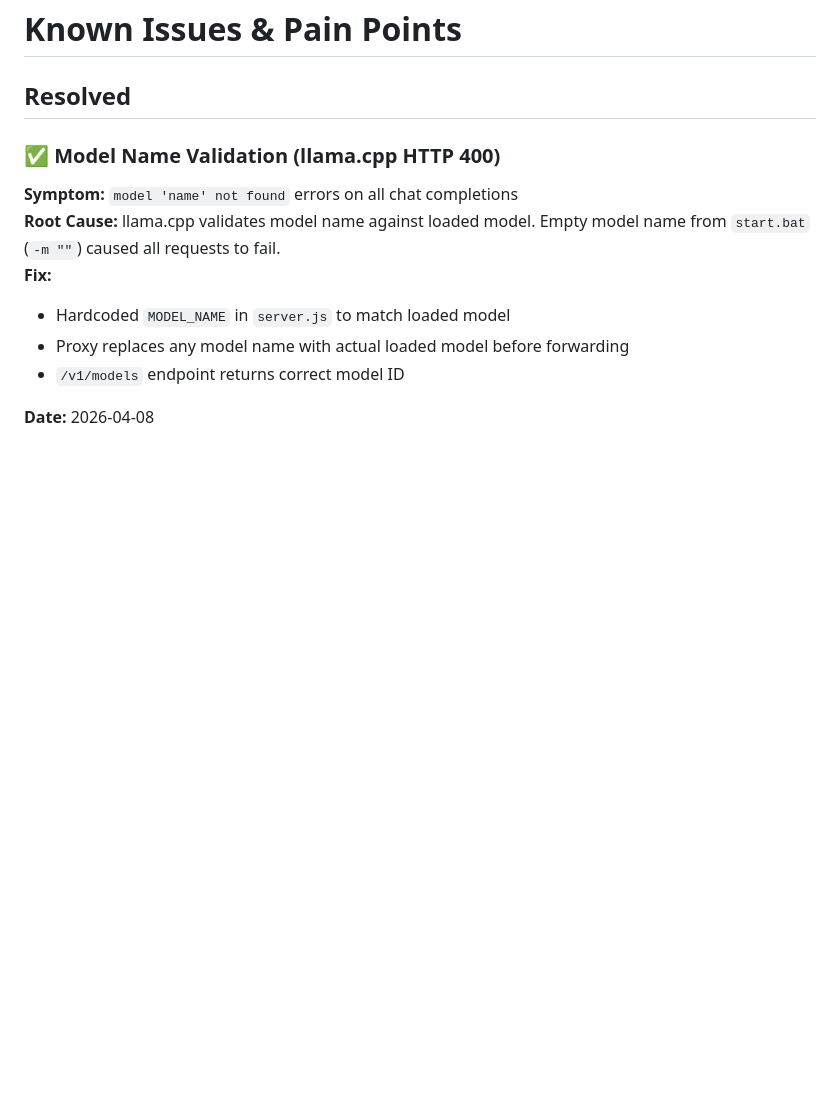
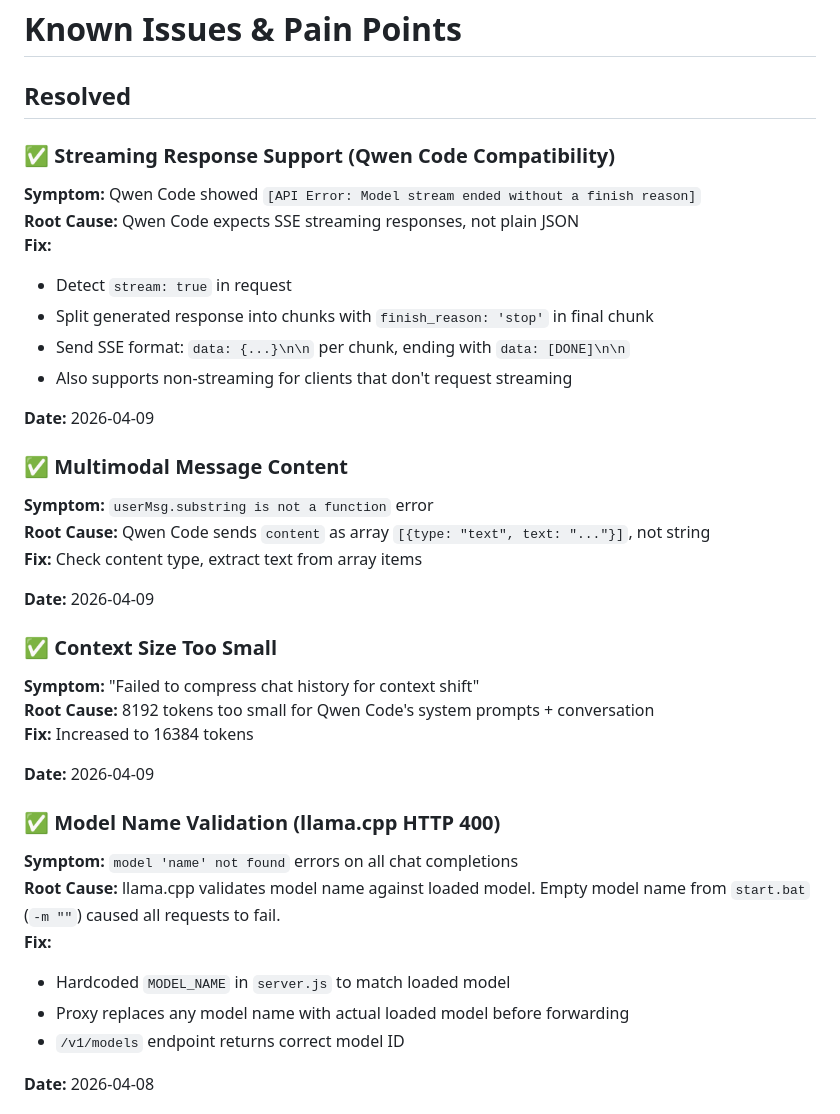
Before and after one commit to RSBalchII/llm-server-config, a Markdown page: specs/KNOWN_ISSUES.md, the part around the change. Rendered like a GitHub page; blank space fills up the shorter version.

Commit message:
docs: update KNOWN_ISSUES.md with resolved streaming/context issues

```diff
--- a/specs/KNOWN_ISSUES.md
+++ b/specs/KNOWN_ISSUES.md
@@ -1,6 +1,31 @@
 # Known Issues & Pain Points
 
 ## Resolved
+
+### ✅ Streaming Response Support (Qwen Code Compatibility)
+**Symptom:** Qwen Code showed `[API Error: Model stream ended without a finish reason]`
+**Root Cause:** Qwen Code expects SSE streaming responses, not plain JSON
+**Fix:**
+- Detect `stream: true` in request
+- Split generated response into chunks with `finish_reason: 'stop'` in final chunk
+- Send SSE format: `data: {...}\n\n` per chunk, ending with `data: [DONE]\n\n`
+- Also supports non-streaming for clients that don't request streaming
+
+**Date:** 2026-04-09
+
+### ✅ Multimodal Message Content
+**Symptom:** `userMsg.substring is not a function` error
+**Root Cause:** Qwen Code sends `content` as array `[{type: "text", text: "..."}]`, not string
+**Fix:** Check content type, extract text from array items
+
+**Date:** 2026-04-09
+
+### ✅ Context Size Too Small
+**Symptom:** "Failed to compress chat history for context shift"
+**Root Cause:** 8192 tokens too small for Qwen Code's system prompts + conversation
+**Fix:** Increased to 16384 tokens
+
+**Date:** 2026-04-09
 
 ### ✅ Model Name Validation (llama.cpp HTTP 400)
 **Symptom:** `model 'name' not found` errors on all chat completions
```
